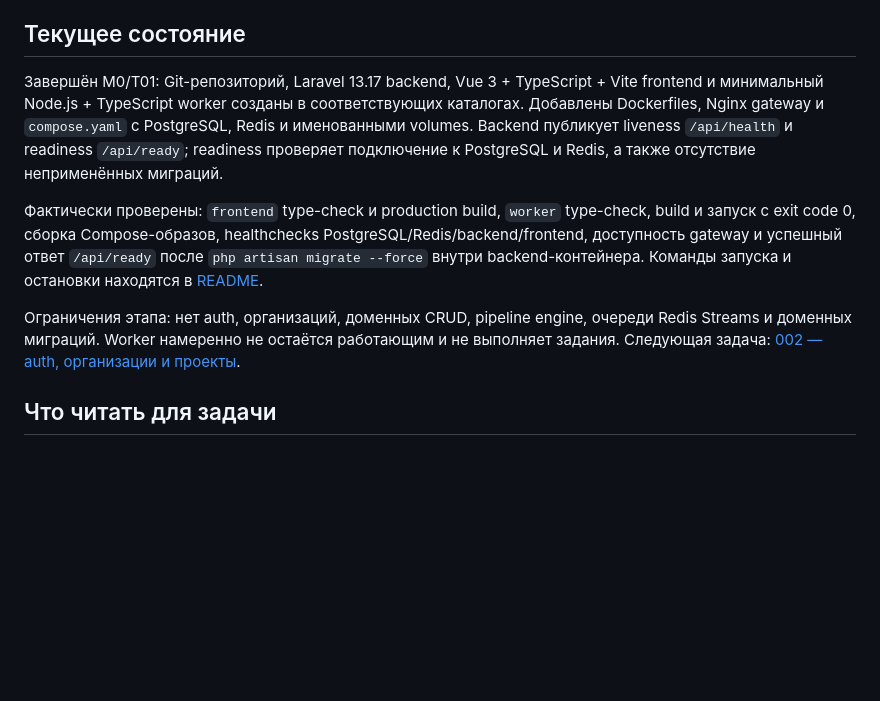
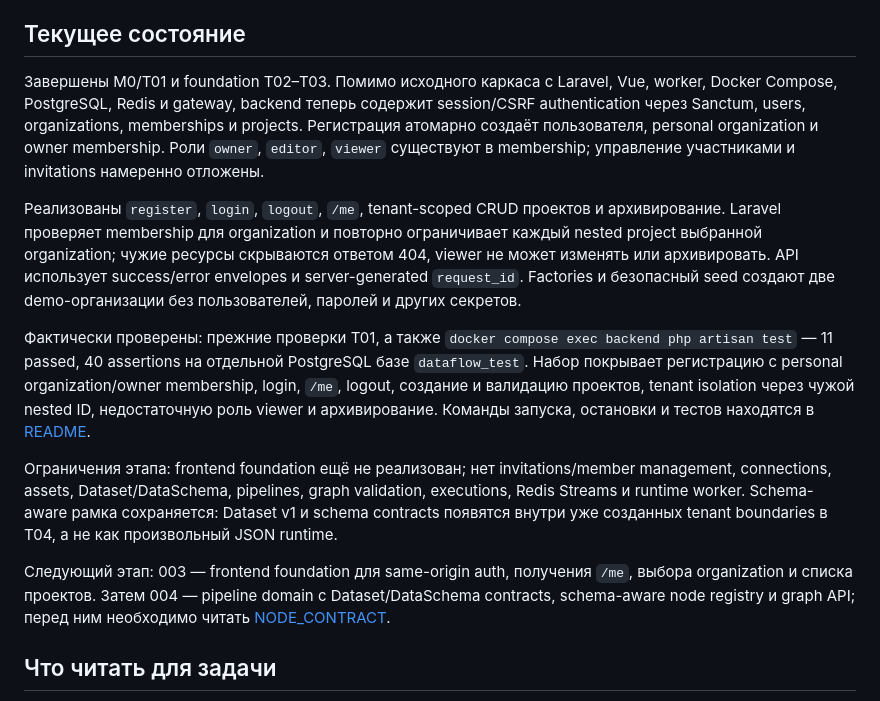
Before and after one commit to artKravcov/DataFlow, a Markdown page: PROJECT_CONTEXT.md, the part around the change. Drawn GitHub-style; blank space fills up the shorter version.

```diff
--- a/PROJECT_CONTEXT.md
+++ b/PROJECT_CONTEXT.md
@@ -27,11 +27,15 @@ Laravel — единственный писатель в БД приложени
 
 ## Текущее состояние
 
-Завершён M0/T01: Git-репозиторий, Laravel 13.17 backend, Vue 3 + TypeScript + Vite frontend и минимальный Node.js + TypeScript worker созданы в соответствующих каталогах. Добавлены Dockerfiles, Nginx gateway и `compose.yaml` с PostgreSQL, Redis и именованными volumes. Backend публикует liveness `/api/health` и readiness `/api/ready`; readiness проверяет подключение к PostgreSQL и Redis, а также отсутствие неприменённых миграций.
+Завершены M0/T01 и foundation T02–T03. Помимо исходного каркаса с Laravel, Vue, worker, Docker Compose, PostgreSQL, Redis и gateway, backend теперь содержит session/CSRF authentication через Sanctum, users, organizations, memberships и projects. Регистрация атомарно создаёт пользователя, personal organization и owner membership. Роли `owner`, `editor`, `viewer` существуют в membership; управление участниками и invitations намеренно отложены.
 
-Фактически проверены: `frontend` type-check и production build, `worker` type-check, build и запуск с exit code 0, сборка Compose-образов, healthchecks PostgreSQL/Redis/backend/frontend, доступность gateway и успешный ответ `/api/ready` после `php artisan migrate --force` внутри backend-контейнера. Команды запуска и остановки находятся в [README](README.md).
+Реализованы `register`, `login`, `logout`, `/me`, tenant-scoped CRUD проектов и архивирование. Laravel проверяет membership для organization и повторно ограничивает каждый nested project выбранной organization; чужие ресурсы скрываются ответом 404, viewer не может изменять или архивировать. API использует success/error envelopes и server-generated `request_id`. Factories и безопасный seed создают две demo-организации без пользователей, паролей и других секретов.
 
-Ограничения этапа: нет auth, организаций, доменных CRUD, pipeline engine, очереди Redis Streams и доменных миграций. Worker намеренно не остаётся работающим и не выполняет задания. Следующая задача: [002 — auth, организации и проекты](codex-prompts/002-backend-foundation.md).
+Фактически проверены: прежние проверки T01, а также `docker compose exec backend php artisan test` — 11 passed, 40 assertions на отдельной PostgreSQL базе `dataflow_test`. Набор покрывает регистрацию с personal organization/owner membership, login, `/me`, logout, создание и валидацию проектов, tenant isolation через чужой nested ID, недостаточную роль viewer и архивирование. Команды запуска, остановки и тестов находятся в [README](README.md).
+
+Ограничения этапа: frontend foundation ещё не реализован; нет invitations/member management, connections, assets, Dataset/DataSchema, pipelines, graph validation, executions, Redis Streams и runtime worker. Schema-aware рамка сохраняется: Dataset v1 и schema contracts появятся внутри уже созданных tenant boundaries в T04, а не как произвольный JSON runtime.
+
+Следующий этап: 003 — frontend foundation для same-origin auth, получения `/me`, выбора organization и списка проектов. Затем 004 — pipeline domain с Dataset/DataSchema contracts, schema-aware node registry и graph API; перед ним необходимо читать [NODE_CONTRACT](docs/NODE_CONTRACT.md).
 
 ## Что читать для задачи
 
```
Also changed, not shown: README.md (+14 -0 lines), docs/API_DRAFT.md (+19 -1 lines).
